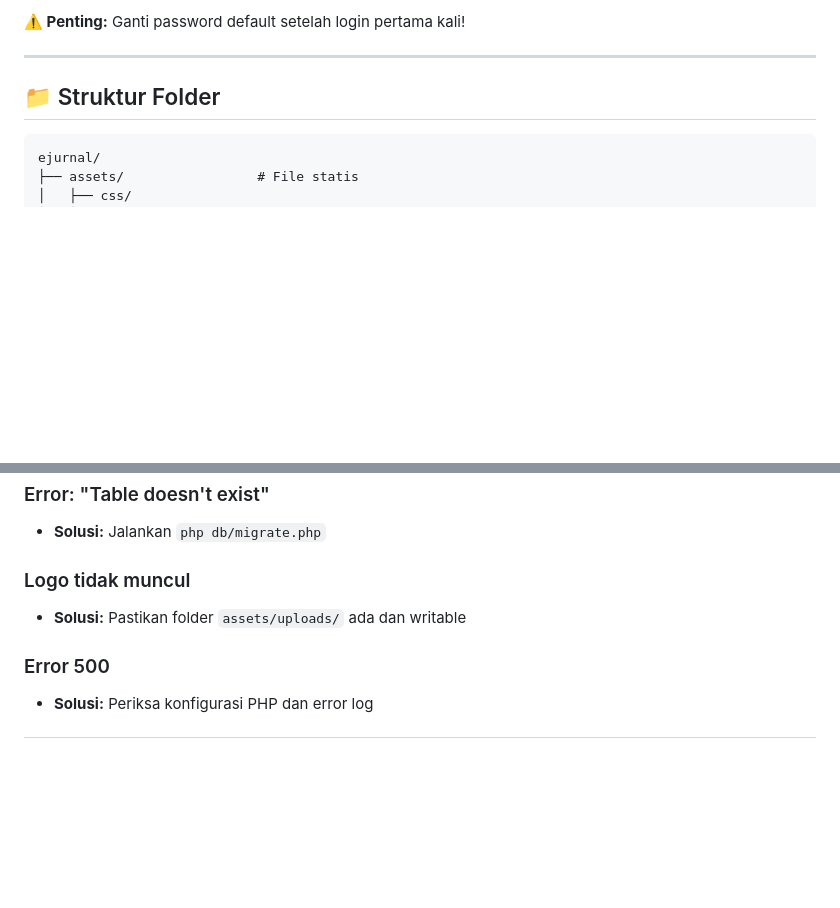
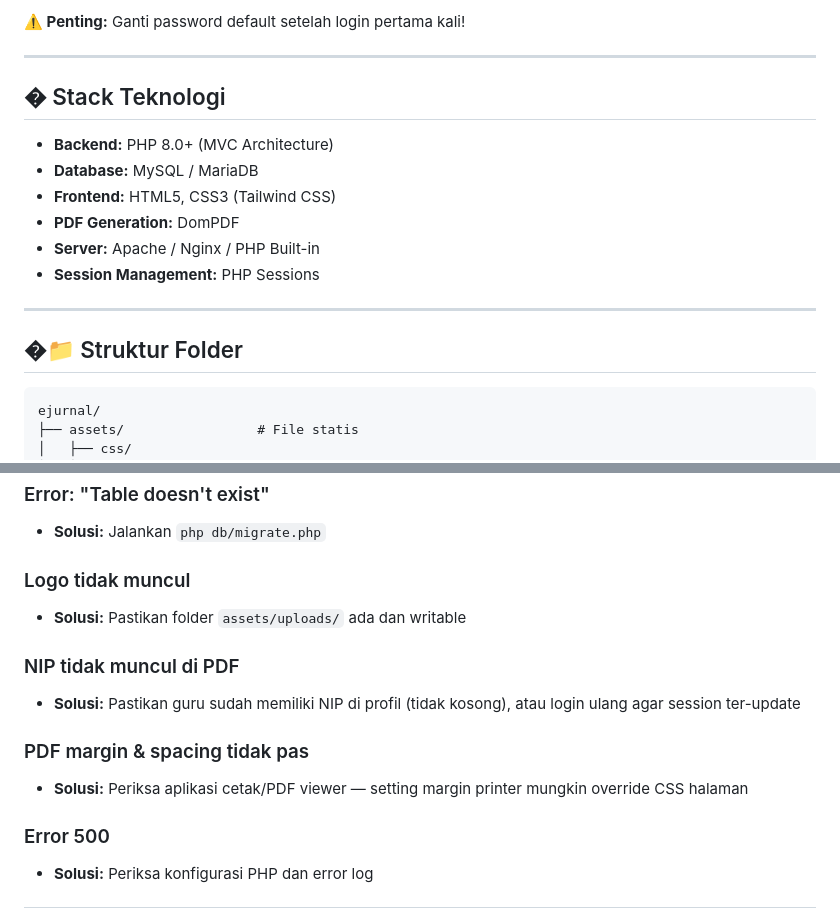
Before and after one commit to shinataputra/ejurnal, a Markdown page: README.md, 2 parts joined by grey strips. Drawn GitHub-style; blank space fills up the shorter version.

````diff
--- a/README.md
+++ b/README.md
@@ -221,7 +248,18 @@ Setelah menjalankan `php db/seed.php`, gunakan akun berikut:
 
 ---
 
-## 📁 Struktur Folder
+## � Stack Teknologi
+
+- **Backend:** PHP 8.0+ (MVC Architecture)
+- **Database:** MySQL / MariaDB
+- **Frontend:** HTML5, CSS3 (Tailwind CSS)
+- **PDF Generation:** DomPDF
+- **Server:** Apache / Nginx / PHP Built-in
+- **Session Management:** PHP Sessions
+
+---
+
+## �📁 Struktur Folder
 
 ```
 ejurnal/
@@ -258,6 +296,14 @@ ejurnal/
 
 - **Solusi:** Pastikan folder `assets/uploads/` ada dan writable
 
+### NIP tidak muncul di PDF
+
+- **Solusi:** Pastikan guru sudah memiliki NIP di profil (tidak kosong), atau login ulang agar session ter-update
+
+### PDF margin & spacing tidak pas
+
+- **Solusi:** Periksa aplikasi cetak/PDF viewer — setting margin printer mungkin override CSS halaman
+
 ### Error 500
 
 - **Solusi:** Periksa konfigurasi PHP dan error log
````
Also changed, not shown: other parts of README.md (+33 -6 lines).
